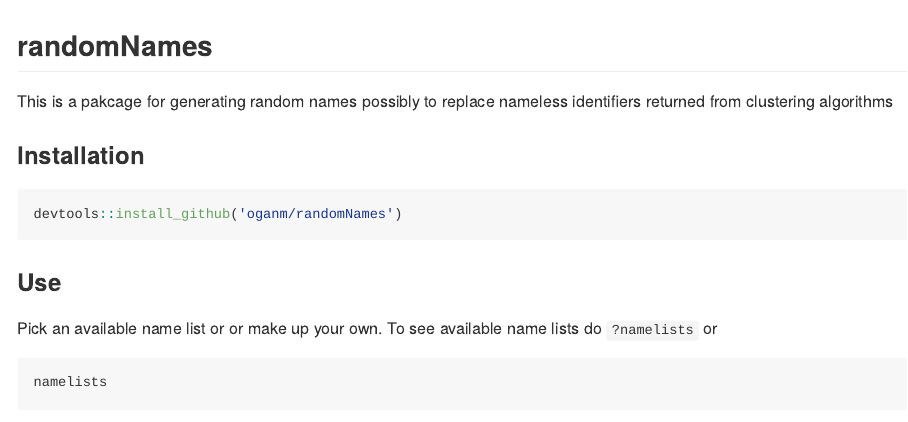
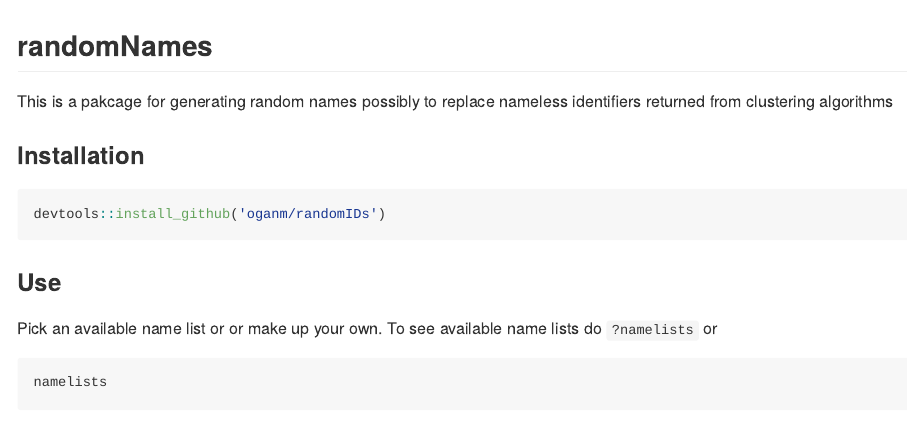
Before and after one commit to oganm/randomIDs, an R Markdown document (README.rmd): the page in a window 1100 px wide, from its top. The pictures show the output file README.md that the author committed with the source, drawn offline in the style of GitHub.

Commit message:
fix readme

````diff
--- a/README.rmd
+++ b/README.rmd
@@ -15,7 +15,7 @@ returned from clustering algorithms
 ### Installation
 
 ```r
-devtools::install_github('oganm/randomNames')
+devtools::install_github('oganm/randomIDs')
 ```
 
 ### Use
````
Also changed, not shown: README.md.
